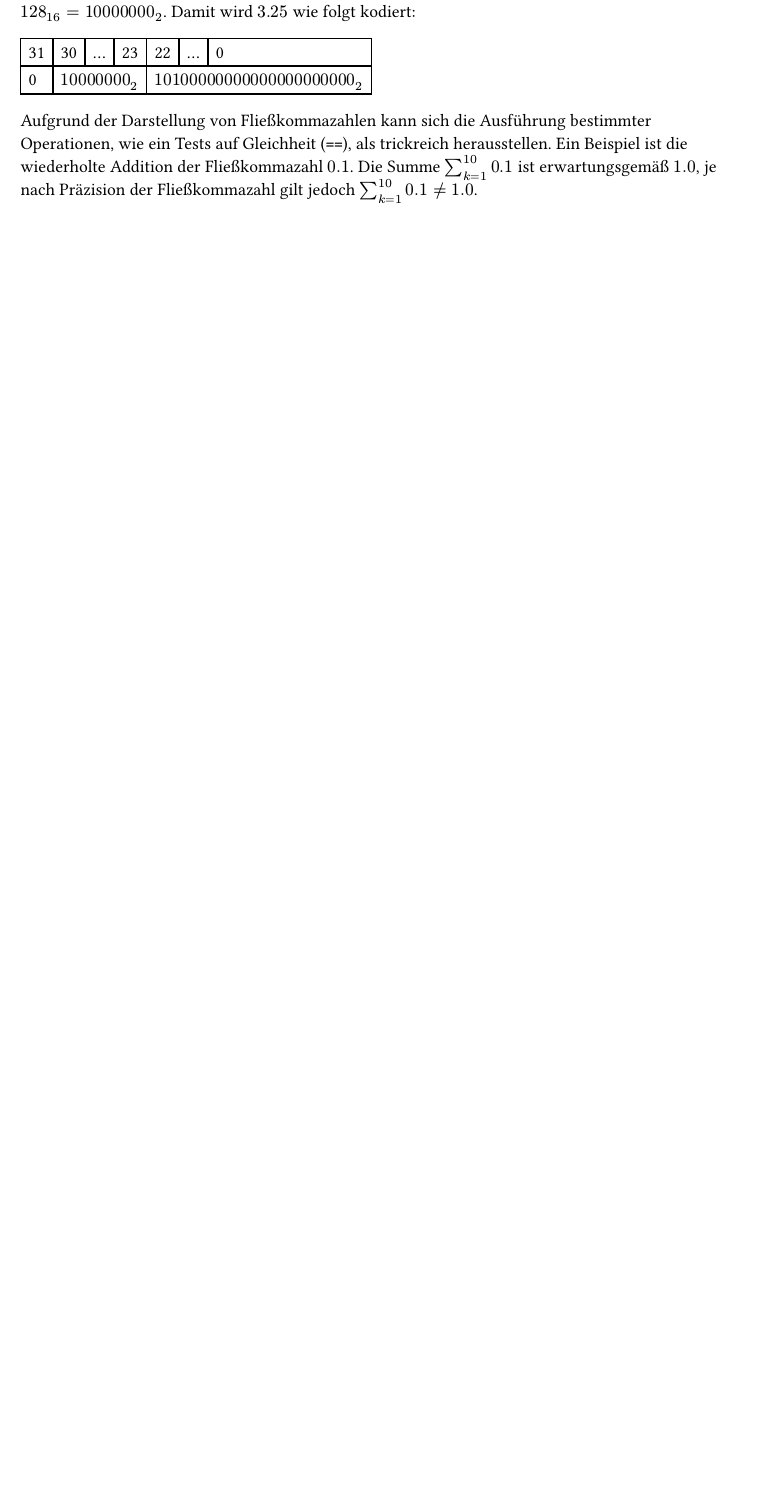
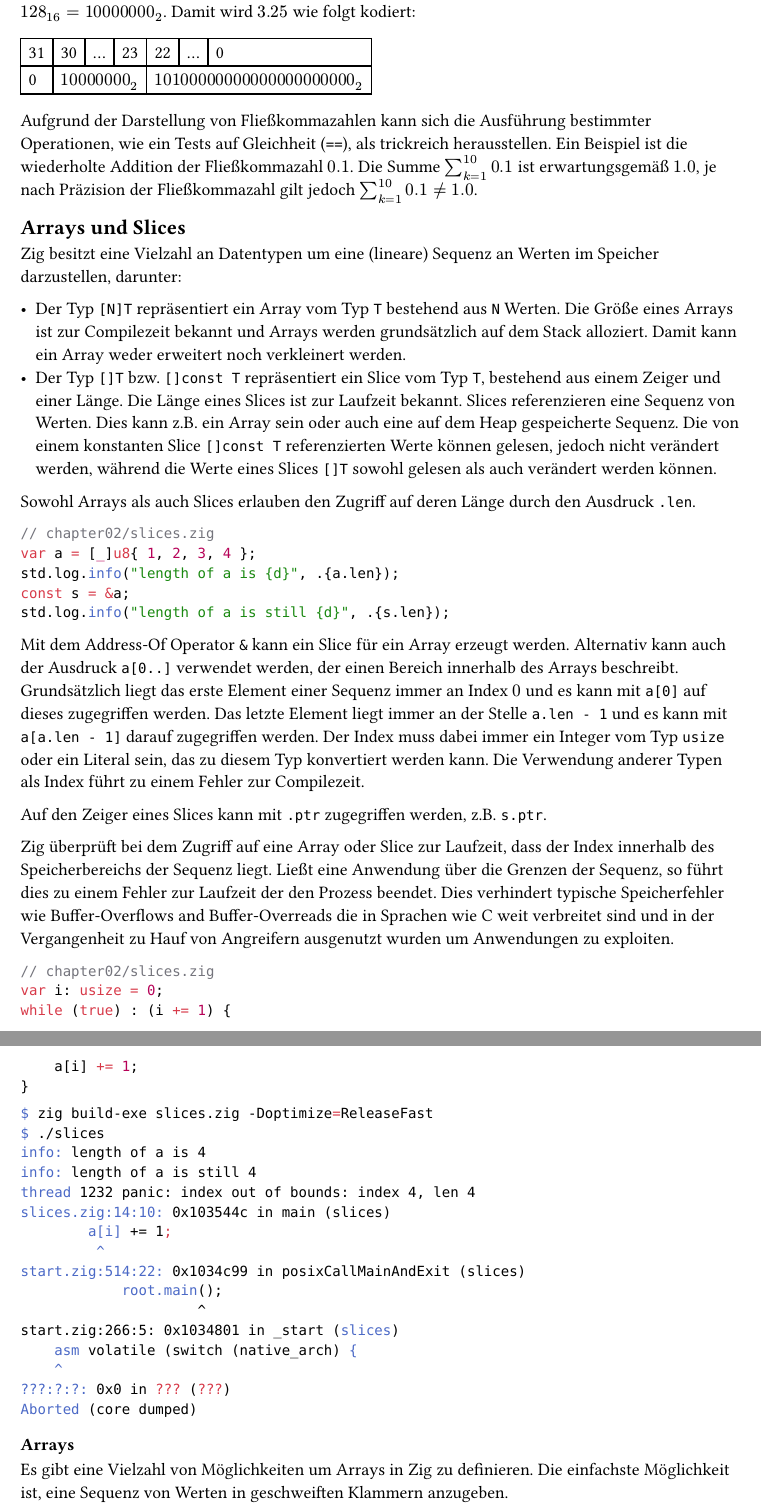
Before and after one commit to r4gus/zig-book, a Typst document (chapters/chapter02.typ): part of page 4 of 5 before the commit and two parts of pages 4 and 5 of 7 after it, the two joined at a grey line, cut so that both start at the same text, the shorter picture padded with empty space. Compiled offline with Typst 0.15.

Commit message:
started writing the Arrays and Slices section

````diff
--- a/chapters/chapter02.typ
+++ b/chapters/chapter02.typ
@@ -169,3 +169,29 @@ Diese Darstellung entspricht der Gleichung $(-1)^s * 1.f * 2^(e - 127)$. Der Bru
 
 Aufgrund der Darstellung von Fließkommazahlen kann sich die Ausführung bestimmter Operationen, wie ein Tests auf Gleichheit (`==`), als trickreich herausstellen. Ein Beispiel ist die wiederholte Addition der Fließkommazahl $0.1$. Die Summe $sum_(k=1)^10 0.1$ ist erwartungsgemäß $1.0$, je nach Präzision der Fließkommazahl gilt jedoch $sum_(k=1)^10 0.1 eq.not 1.0$.
 
+== Arrays und Slices
+
+Zig besitzt eine Vielzahl an Datentypen um eine (lineare) Sequenz an Werten im Speicher darzustellen, darunter:
+
+- Der Typ `[N]T` repräsentiert ein Array vom Typ `T` bestehend aus `N` Werten. Die Größe eines Arrays ist zur Compilezeit bekannt und Arrays werden grundsätzlich auf dem Stack alloziert. Damit kann ein Array weder erweitert noch verkleinert werden.
+- Der Typ `[]T` bzw. `[]const T` repräsentiert ein Slice vom Typ `T`, bestehend aus einem Zeiger und einer Länge. Die Länge eines Slices ist zur Laufzeit bekannt. Slices referenzieren eine Sequenz von Werten. Dies kann z.B. ein Array sein oder auch eine auf dem Heap gespeicherte Sequenz. Die von einem konstanten Slice `[]const T` referenzierten Werte können gelesen, jedoch nicht verändert werden, während die Werte eines Slices `[]T` sowohl gelesen als auch verändert werden können.
+
+Sowohl Arrays als auch Slices erlauben den Zugriff auf deren Länge durch den Ausdruck `.len`.
+
+```zig
+// chapter02/slices.zig
+var a = [_]u8{ 1, 2, 3, 4 };
+std.log.info("length of a is {d}", .{a.len});
+const s = &a;
+std.log.info("length of a is still {d}", .{s.len});
+```
+
+Mit dem Address-Of Operator `&` kann ein Slice für ein Array erzeugt werden. Alternativ kann auch der Ausdruck `a[0..]` verwendet werden, der einen Bereich innerhalb des Arrays beschreibt. Grundsätzlich liegt das erste Element einer Sequenz immer an Index $0$ und es kann mit `a[0]` auf dieses zugegriffen werden. Das letzte Element liegt immer an der Stelle `a.len - 1` und es kann mit `a[a.len - 1]` darauf zugegriffen werden. Der Index muss dabei immer ein Integer vom Typ `usize` oder ein Literal sein, das zu diesem Typ konvertiert werden kann. Die Verwendung anderer Typen als Index führt zu einem Fehler zur Compilezeit.
+
+Auf den Zeiger eines Slices kann mit `.ptr` zugegriffen werden, z.B. `s.ptr`.
+
+Zig überprüft bei dem Zugriff auf eine Array oder Slice zur Laufzeit, dass der Index innerhalb des Speicherbereichs der Sequenz liegt. Ließt eine Anwendung über die Grenzen der Sequenz, so führt dies zu einem Fehler zur Laufzeit der den Prozess beendet. Dies verhindert typische Speicherfehler wie Buffer-Overflows and Buffer-Overreads die in Sprachen wie C weit verbreitet sind und in der Vergangenheit zu Hauf von Angreifern ausgenutzt wurden um Anwendungen zu exploiten.
+
+```zig
+// chapter02/slices.zig
+var i: usize = 0;
@@ -171,0 +204,23 @@ Aufgrund der Darstellung von Fließkommazahlen kann sich die Ausführung bestimm
+$ zig build-exe slices.zig -Doptimize=ReleaseFast
+$ ./slices
+info: length of a is 4
+info: length of a is still 4
+thread 1232 panic: index out of bounds: index 4, len 4
+slices.zig:14:10: 0x103544c in main (slices)
+        a[i] += 1;
+         ^
+start.zig:514:22: 0x1034c99 in posixCallMainAndExit (slices)
+            root.main();
+                     ^
+start.zig:266:5: 0x1034801 in _start (slices)
+    asm volatile (switch (native_arch) {
+    ^
+???:?:?: 0x0 in ??? (???)
+Aborted (core dumped)
+```
+
+=== Arrays
+
+Es gibt eine Vielzahl von Möglichkeiten um Arrays in Zig zu definieren. Die einfachste Möglichkeit ist, eine Sequenz von Werten in geschweiften Klammern anzugeben.
+
+```zig
@@ -171,0 +233 @@ Aufgrund der Darstellung von Fließkommazahlen kann sich die Ausführung bestimm
+```zig
@@ -171,0 +247 @@ Aufgrund der Darstellung von Fließkommazahlen kann sich die Ausführung bestimm
+```zig
@@ -171,0 +259 @@ Aufgrund der Darstellung von Fließkommazahlen kann sich die Ausführung bestimm
+    for (s) |e| {
````
Also changed, not shown: chapters/chapter03.typ (+1 -1 lines), chapters/chapter02.typ (54 more changed lines), 2 other files.
